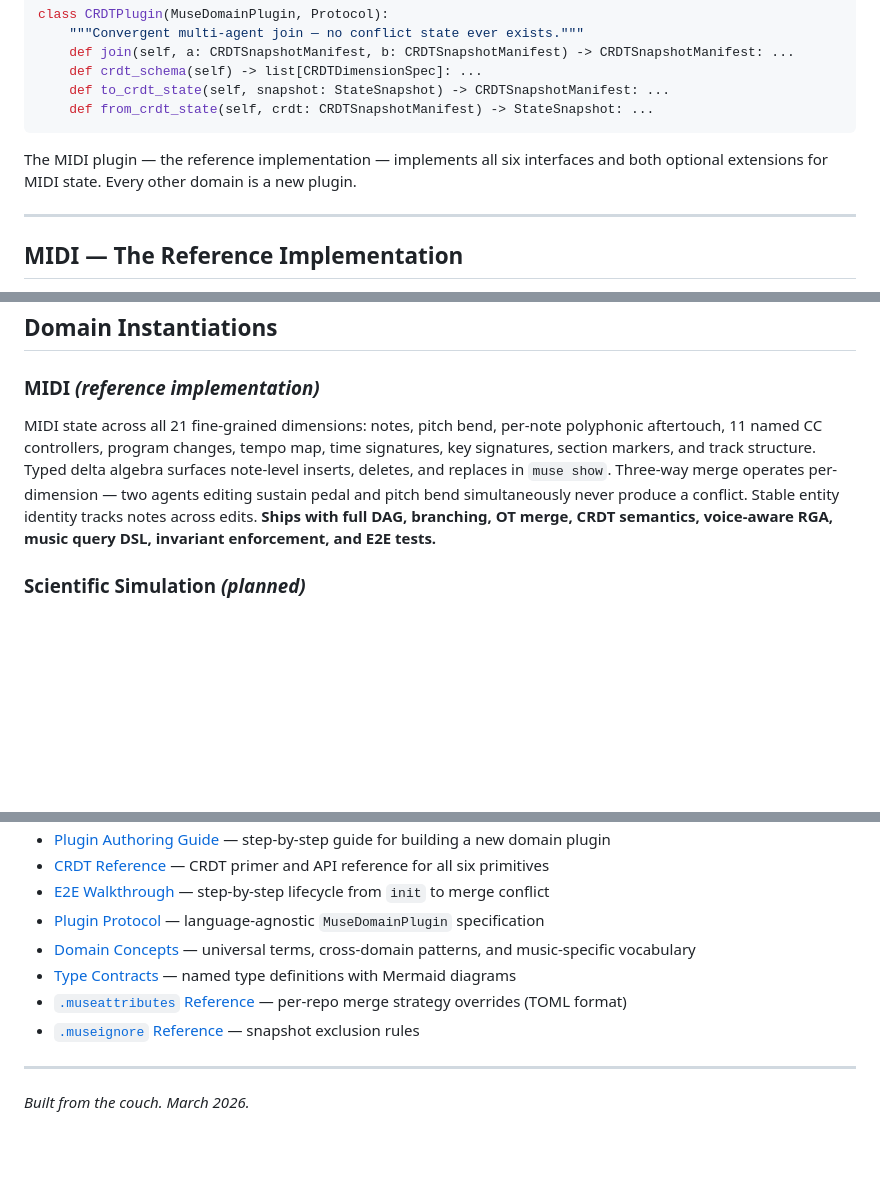
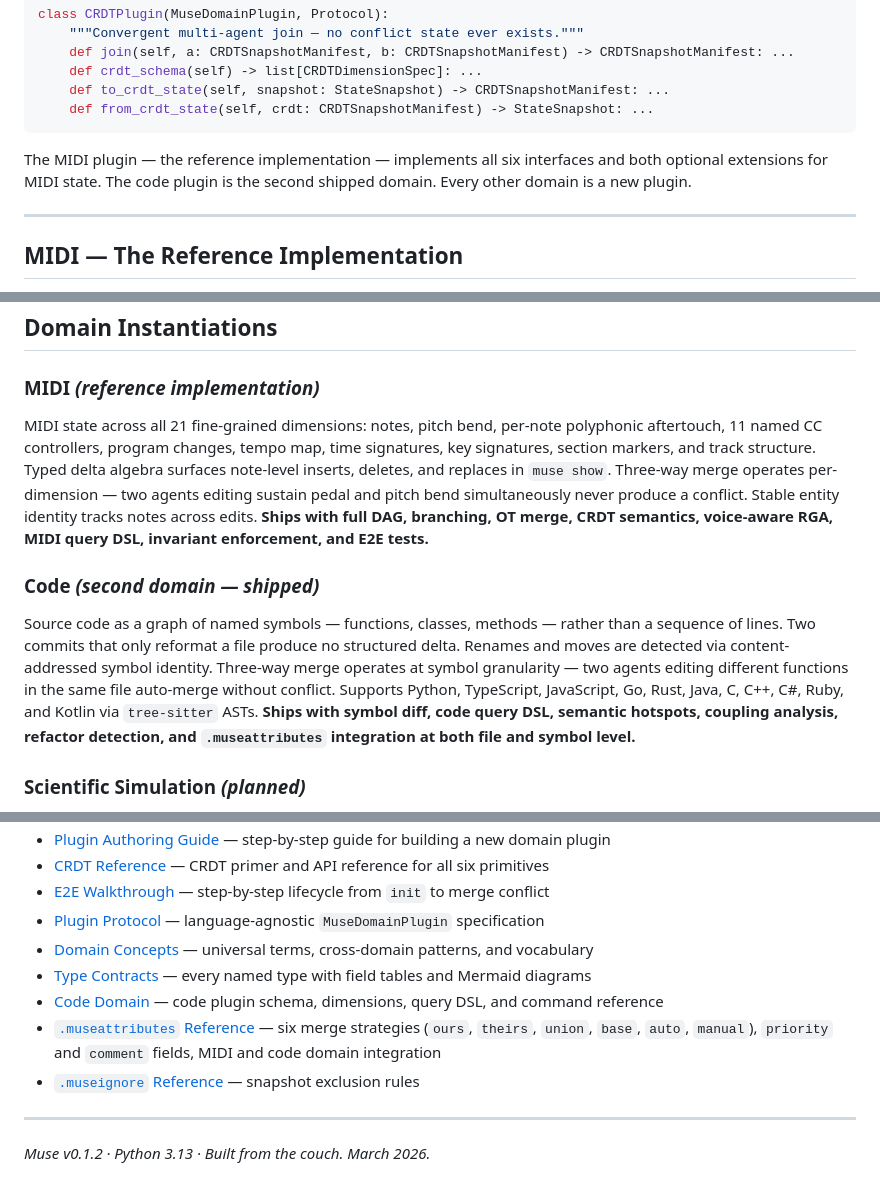
Before and after one commit to cgcardona/muse, a Markdown page: README.md, 3 parts joined by grey strips. Drawn GitHub-style; blank space fills up the shorter version.

````diff
--- a/README.md
+++ b/README.md
@@ -79,7 +79,7 @@ class CRDTPlugin(MuseDomainPlugin, Protocol):
     def from_crdt_state(self, crdt: CRDTSnapshotManifest) -> StateSnapshot: ...
 ```
 
-The MIDI plugin — the reference implementation — implements all six interfaces and both optional extensions for MIDI state. Every other domain is a new plugin.
+The MIDI plugin — the reference implementation — implements all six interfaces and both optional extensions for MIDI state. The code plugin is the second shipped domain. Every other domain is a new plugin.
 
 ---
 
@@ -129,7 +129,10 @@ Run `muse --help` for the full command list.
 ## Domain Instantiations
 
 ### MIDI *(reference implementation)*
-MIDI state across all 21 fine-grained dimensions: notes, pitch bend, per-note polyphonic aftertouch, 11 named CC controllers, program changes, tempo map, time signatures, key signatures, section markers, and track structure. Typed delta algebra surfaces note-level inserts, deletes, and replaces in `muse show`. Three-way merge operates per-dimension — two agents editing sustain pedal and pitch bend simultaneously never produce a conflict. Stable entity identity tracks notes across edits. **Ships with full DAG, branching, OT merge, CRDT semantics, voice-aware RGA, music query DSL, invariant enforcement, and E2E tests.**
+MIDI state across all 21 fine-grained dimensions: notes, pitch bend, per-note polyphonic aftertouch, 11 named CC controllers, program changes, tempo map, time signatures, key signatures, section markers, and track structure. Typed delta algebra surfaces note-level inserts, deletes, and replaces in `muse show`. Three-way merge operates per-dimension — two agents editing sustain pedal and pitch bend simultaneously never produce a conflict. Stable entity identity tracks notes across edits. **Ships with full DAG, branching, OT merge, CRDT semantics, voice-aware RGA, MIDI query DSL, invariant enforcement, and E2E tests.**
+
+### Code *(second domain — shipped)*
+Source code as a graph of named symbols — functions, classes, methods — rather than a sequence of lines. Two commits that only reformat a file produce no structured delta. Renames and moves are detected via content-addressed symbol identity. Three-way merge operates at symbol granularity — two agents editing different functions in the same file auto-merge without conflict. Supports Python, TypeScript, JavaScript, Go, Rust, Java, C, C++, C#, Ruby, and Kotlin via `tree-sitter` ASTs. **Ships with symbol diff, code query DSL, semantic hotspots, coupling analysis, refactor detection, and `.museattributes` integration at both file and symbol level.**
 
 ### Scientific Simulation *(planned)*
 A climate model is a multidimensional state space: temperature, pressure, humidity, ocean current, ice coverage at every grid point. Commit a named checkpoint. Branch to explore a parameter variation. Merge two teams' adjustments against a common baseline run. Drift detection flags when a running simulation has diverged from its last committed checkpoint.
@@ -259,11 +273,12 @@ No database required. Muse stores all state in the `.muse/` directory — object
 - [CRDT Reference](docs/guide/crdt-reference.md) — CRDT primer and API reference for all six primitives
 - [E2E Walkthrough](docs/architecture/muse-e2e-demo.md) — step-by-step lifecycle from `init` to merge conflict
 - [Plugin Protocol](docs/protocol/muse-protocol.md) — language-agnostic `MuseDomainPlugin` specification
-- [Domain Concepts](docs/protocol/muse-domain-concepts.md) — universal terms, cross-domain patterns, and music-specific vocabulary
-- [Type Contracts](docs/reference/type-contracts.md) — named type definitions with Mermaid diagrams
-- [`.museattributes` Reference](docs/reference/muse-attributes.md) — per-repo merge strategy overrides (TOML format)
+- [Domain Concepts](docs/protocol/muse-domain-concepts.md) — universal terms, cross-domain patterns, and vocabulary
+- [Type Contracts](docs/reference/type-contracts.md) — every named type with field tables and Mermaid diagrams
+- [Code Domain](docs/reference/code-domain.md) — code plugin schema, dimensions, query DSL, and command reference
+- [`.museattributes` Reference](docs/reference/muse-attributes.md) — six merge strategies (`ours`, `theirs`, `union`, `base`, `auto`, `manual`), `priority` and `comment` fields, MIDI and code domain integration
 - [`.museignore` Reference](docs/reference/museignore.md) — snapshot exclusion rules
 
 ---
 
-*Built from the couch. March 2026.*
+*Muse v0.1.2 · Python 3.13 · Built from the couch. March 2026.*
````
Also changed, not shown: other parts of README.md (+25 -14 lines).
